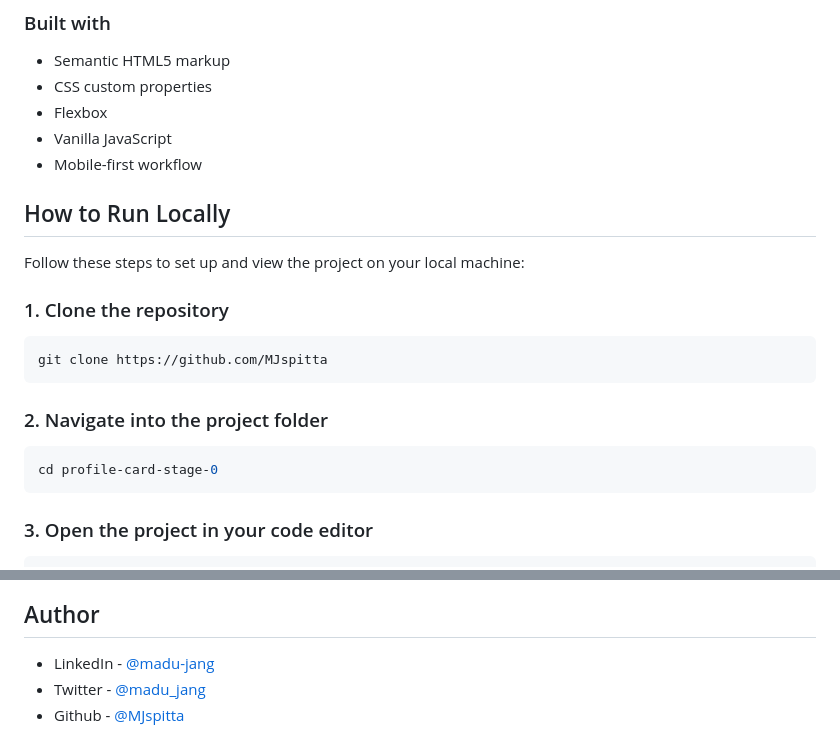
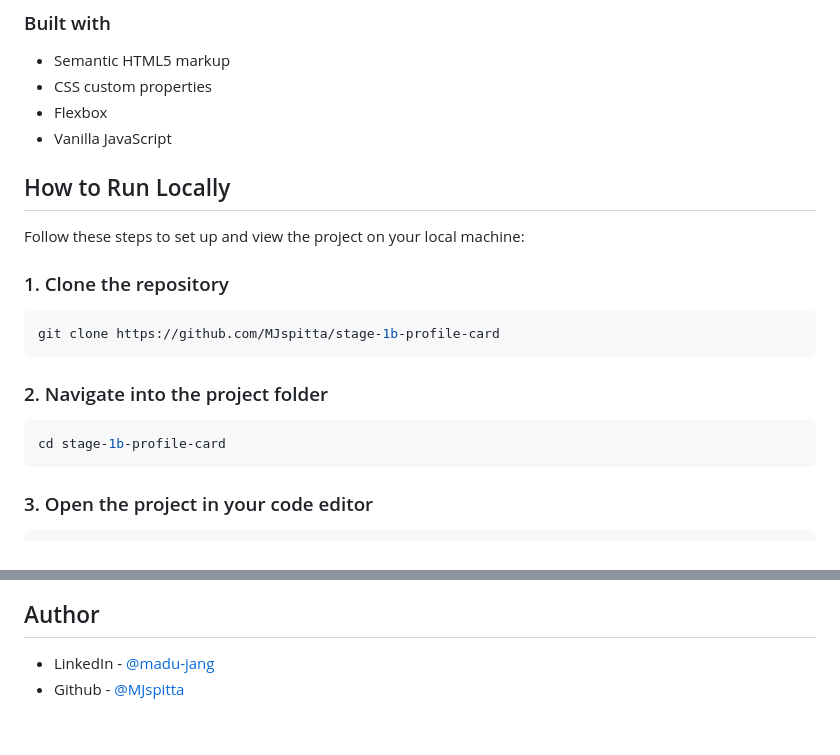
Before and after one commit to MJspitta/stage-1b-profile-card, a Markdown page: README.md, 2 parts joined by grey strips. GitHub-like rendering.

Commit message:
profile card implemented

````diff
--- a/README.md
+++ b/README.md
@@ -33,7 +33,6 @@ The task is to build a small, accessible, responsive Profile Card component/page
 - CSS custom properties
 - Flexbox
 - Vanilla JavaScript
-- Mobile-first workflow
 
 ## How to Run Locally
 
@@ -42,13 +41,13 @@ Follow these steps to set up and view the project on your local machine:
 ### 1. Clone the repository
 
 ```bash
-git clone https://github.com/MJspitta
+git clone https://github.com/MJspitta/stage-1b-profile-card
 ```
 
 ### 2. Navigate into the project folder
 
 ```bash
-cd profile-card-stage-0
+cd stage-1b-profile-card
 ```
 
 ### 3. Open the project in your code editor
@@ -72,5 +71,4 @@ The site will open automatically in your browser.
 ## Author
 
 - LinkedIn - [@madu-jang](https://www.linkedin.com/in/madu-jang/)
-- Twitter - [@madu_jang](https://x.com/madu_jang)
 - Github - [@MJspitta](https://github.com/MJspitta)
````
Also changed, not shown: assets/avatar.jpg (added), 3 other files.
